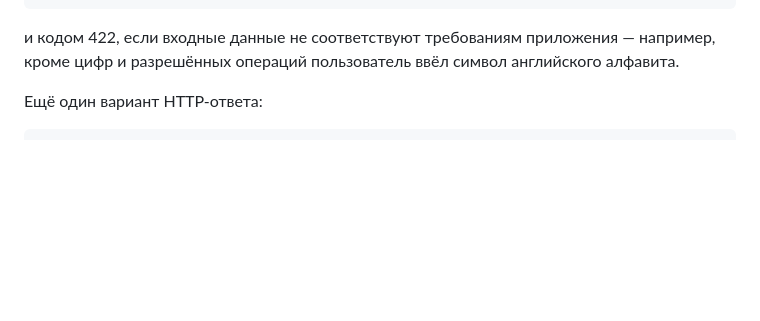
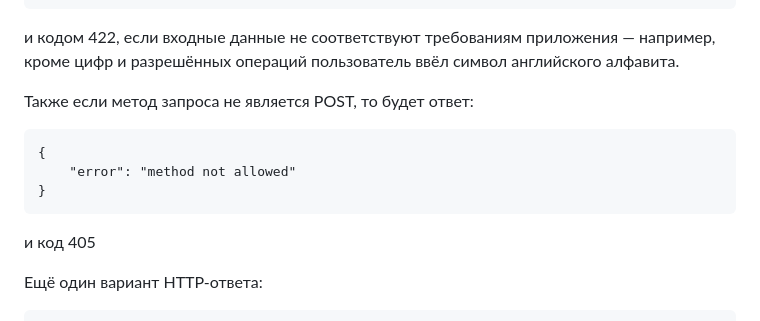
Before and after one commit to EgorjanPy/finalProject, a Markdown page: README.md, the part around the change. Drawn GitHub-style; blank space fills up the shorter version.

````diff
--- a/README.md
+++ b/README.md
@@ -20,6 +20,14 @@
 }
 ```
 и кодом 422, если входные данные не соответствуют требованиям приложения — например, кроме цифр и разрешённых операций пользователь ввёл символ английского алфавита.
+
+Также если метод запроса не является POST, то будет ответ:
+```
+{
+    "error": "method not allowed"
+}
+```
+и код 405
 
 Ещё один вариант HTTP-ответа:
 ```
````
